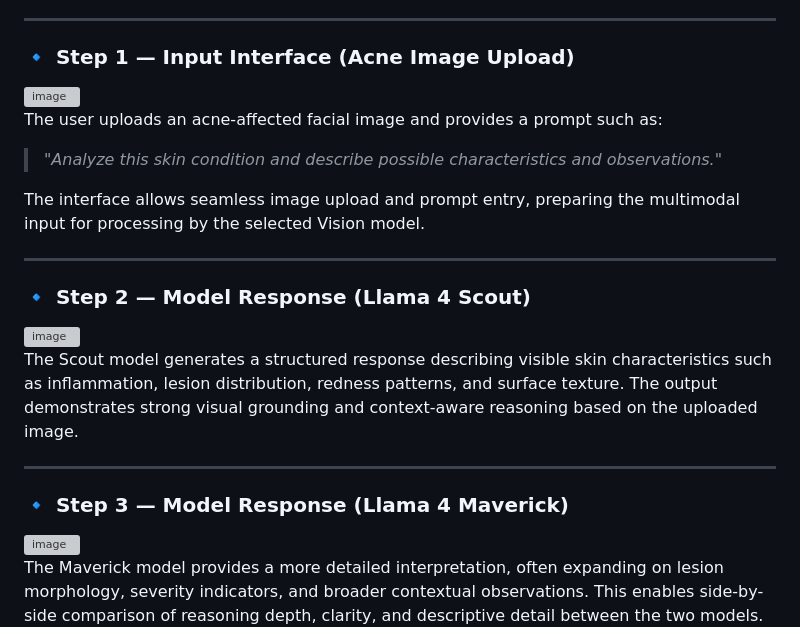
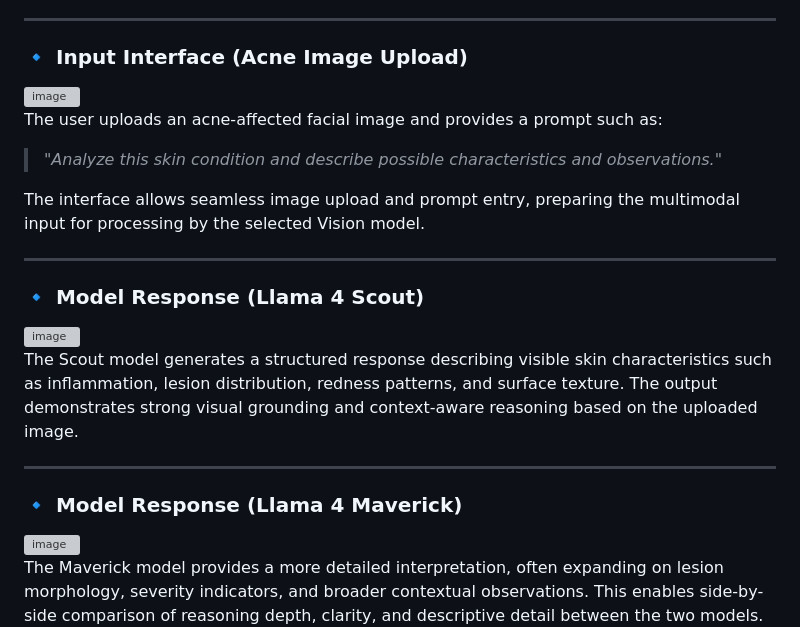
Before and after one commit to raadsr15/Llama4-Vision-Analyzer, a Markdown page: README.md, the part around the change. GitHub-like rendering; grey boxes are pictures that could not be loaded.

```diff
--- a/README.md
+++ b/README.md
@@ -75,7 +75,7 @@ The application was tested using dermatology-style image prompts to evaluate how
 
 ---
 
-### 🔹 Step 1 — Input Interface (Acne Image Upload)
+### 🔹 Input Interface (Acne Image Upload)
 
 <img width="1512" height="639" alt="image" src="https://github.com/user-attachments/assets/28d0c1b1-79d8-4fc0-9ffc-2bcf46c44cf7" />
 
@@ -88,7 +88,7 @@ The interface allows seamless image upload and prompt entry, preparing the multi
 
 ---
 
-### 🔹 Step 2 — Model Response (Llama 4 Scout)
+### 🔹 Model Response (Llama 4 Scout)
 
 <img width="669" height="924" alt="image" src="https://github.com/user-attachments/assets/7fe0a6e8-a866-43cb-b755-865ce11b95f4" />
 
@@ -97,7 +97,7 @@ The Scout model generates a structured response describing visible skin characte
 
 ---
 
-### 🔹 Step 3 — Model Response (Llama 4 Maverick)
+### 🔹 Model Response (Llama 4 Maverick)
 
 <img width="666" height="920" alt="image" src="https://github.com/user-attachments/assets/c6e36d70-7fef-4e9c-8a24-90558ee79b3b" />
 
```
